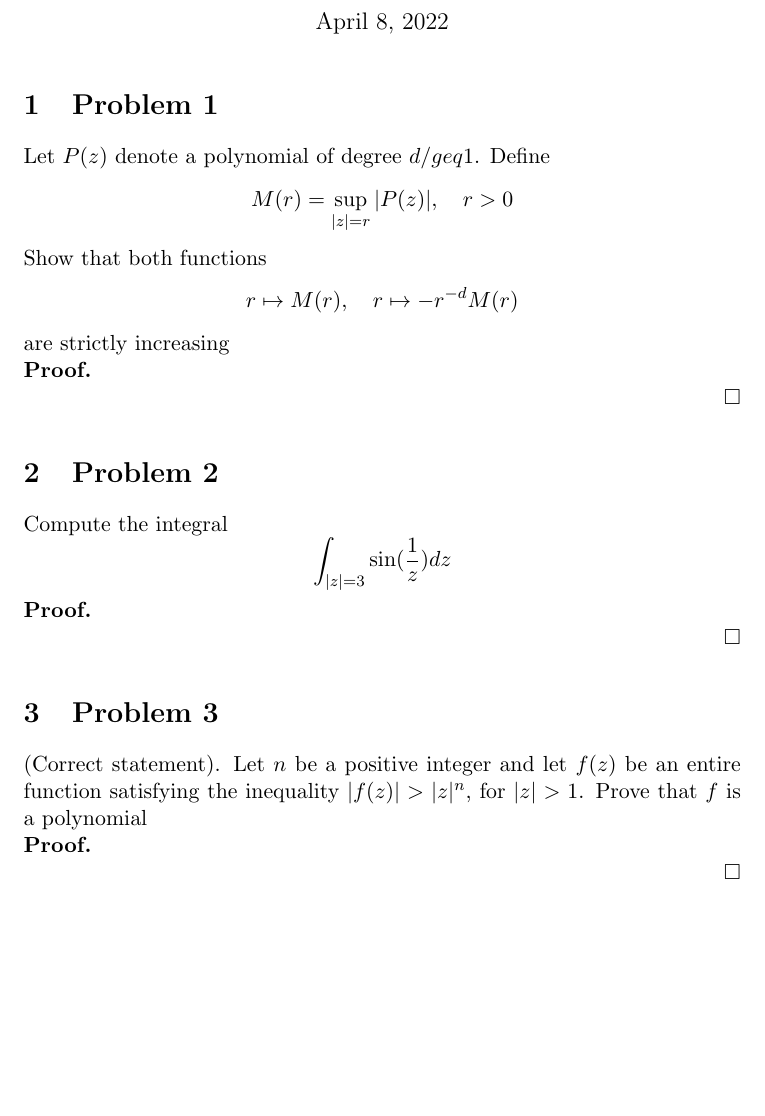
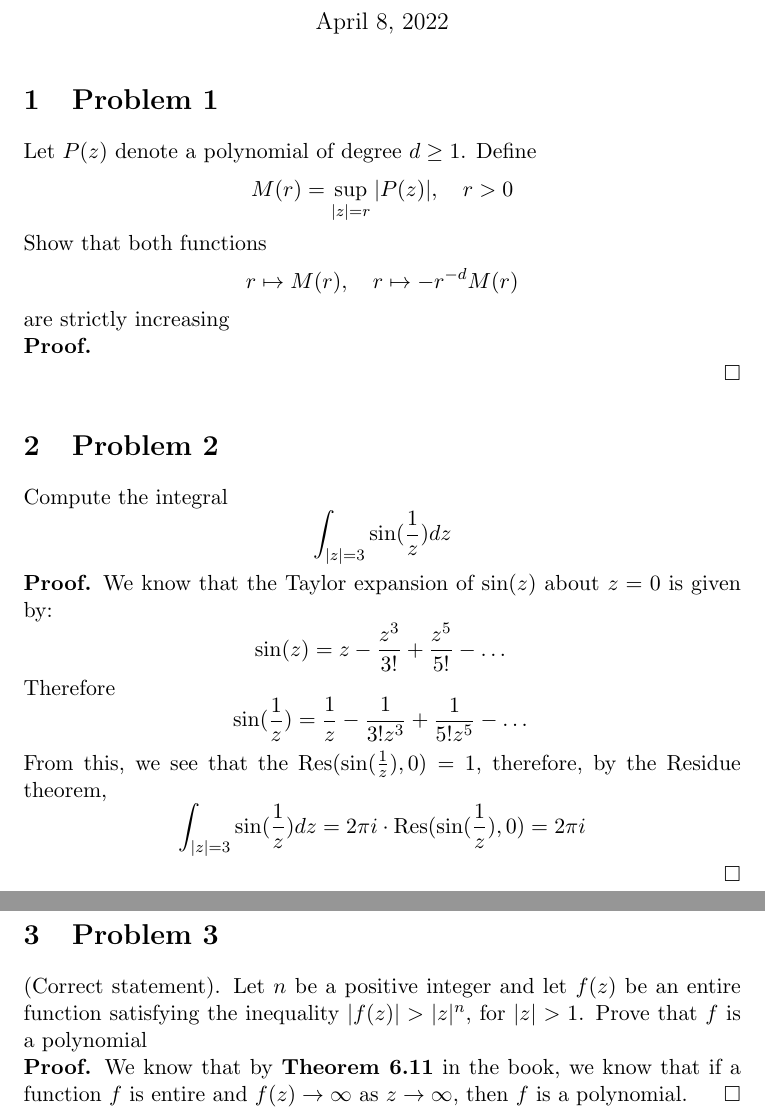
Before and after one commit to radimallari/math_hw, a LaTeX problem sheet (122B/HW1.tex): part of the page before the commit and two parts of pages 1 and 2 of 2 after it, the two joined at a grey line, cut so that both start at the same text, the shorter picture padded with empty space. Compiled offline with pdfLaTeX.

Commit message:
answer question 2 for 108B HW1

```diff
--- a/122B/HW1.tex
+++ b/122B/HW1.tex
@@ -23,7 +23,7 @@
 \maketitle
 
 \section{Problem 1}
-Let $P(z)$ denote a polynomial of degree $d/geq1$. Define
+Let $P(z)$ denote a polynomial of degree $d\geq1$. Define
 $$M(r)=\sup_{|z|=r}|P(z)|,\quad r>0$$
 Show that both functions
 $$r\mapsto M(r),\quad r\mapsto -r^{-d}M(r)$$
@@ -39,7 +39,12 @@ Compute the integral
 $$\int_{|z|=3}\sin(\frac{1}{z})dz$$
 
 \begin{proof}
-
+We know that the Taylor expansion of $\sin(z)$ about $z=0$ is given by:
+$$\sin(z)=z-\frac{z^{3}}{3!}+\frac{z^{5}}{5!}-\dots$$
+Therefore
+$$\sin(\frac{1}{z})=\frac{1}{z}-\frac{1}{3!z^{3}}+\frac{1}{5!z^{5}}-\dots$$
+From this, we see that the $\text{Res}(\sin(\frac{1}{z}),0)=1$, therefore, by the Residue theorem,
+$$\int_{|z|=3}\sin(\frac{1}{z})dz=2\pi i\cdot\text{Res}(\sin(\frac{1}{z}),0)=2\pi i$$
 \end{proof}
 
 
@@ -47,6 +52,6 @@ $$\int_{|z|=3}\sin(\frac{1}{z})dz$$
 (Correct statement). Let $n$ be a positive integer and let $f(z)$ be an entire function satisfying the inequality $|f(z)|>|z|^{n}$, for $|z|>1$. Prove that $f$ is a polynomial
 
 \begin{proof}
-
+We know that by \textbf{Theorem 6.11} in the book, we know that if a function $f$ is entire and $f(z)\to\infty$ as $z\to\infty$, then $f$ is a polynomial.
 \end{proof}
 \end{document}
```
